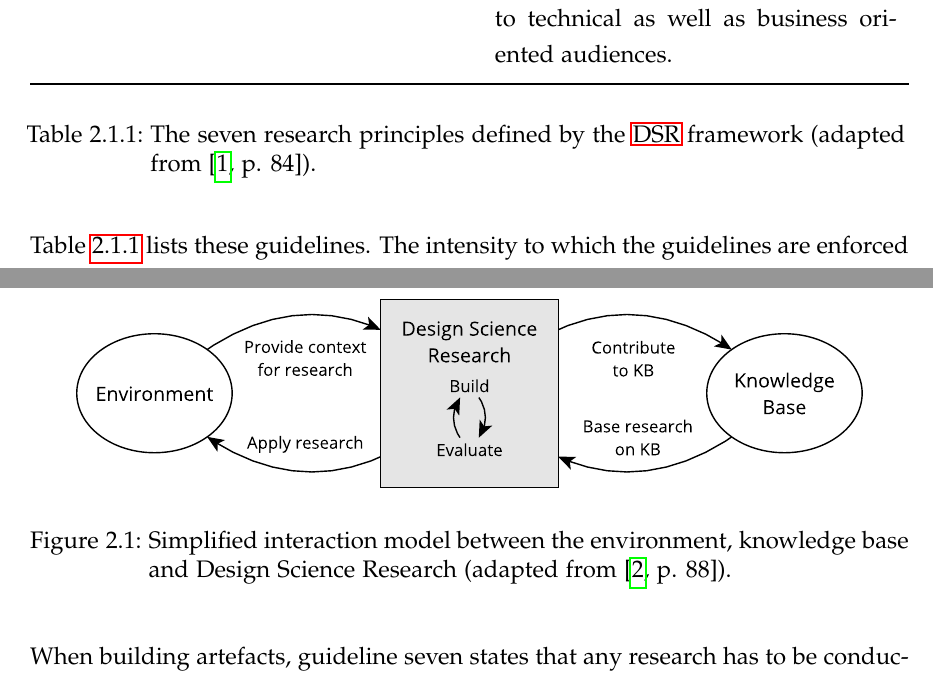
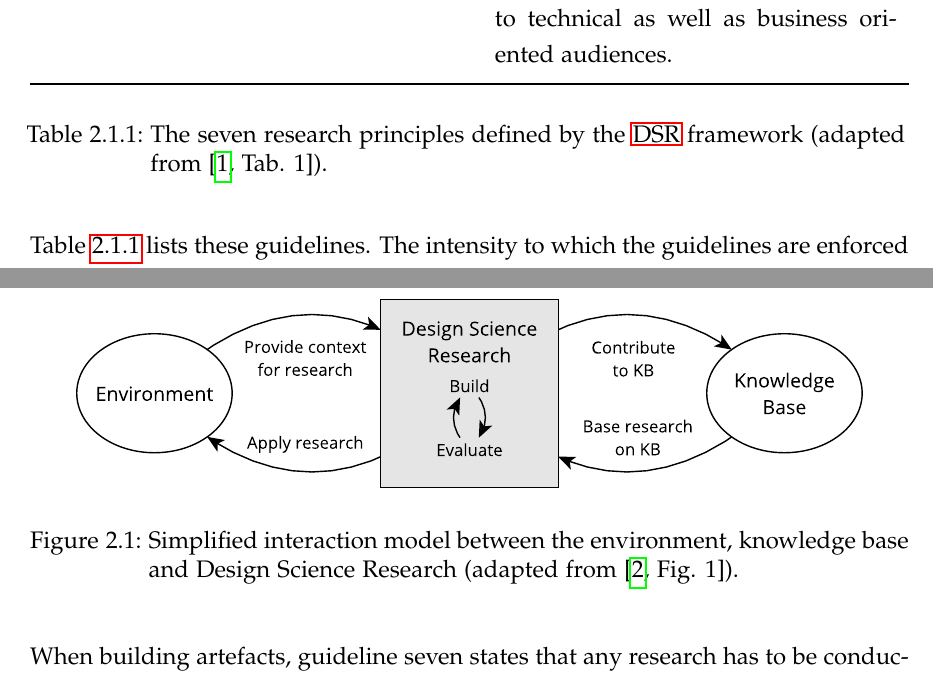
Before and after one commit to mariuskiessling/bachelor-thesis, a LaTeX paper (main.tex, which reads chapters/background/design_science.tex, tables/design_science.tex): two parts of pages 11 and 12 of 17, joined at a grey line, cut so that both start at the same text. Compiled offline with pdfLaTeX.

Commit message:
Update caption references in DSR chapter

```diff
--- a/chapters/background/design_science.tex
+++ b/chapters/background/design_science.tex
@@ -42,7 +42,7 @@ environment in order to assure that they really solve the identified problem
 \begin{center}
   \includegraphics[scale=0.7]{images/figures/design_science_cycles.pdf}
 \end{center}
-\caption[Simplified interaction model between the environment, knowledge base and Design Science Research.]{Simplified interaction model between the environment, knowledge base and Design Science Research (adapted from \autocite[p. 88]{HevnerThreeCycleView2007}).}
+\caption[Simplified interaction model between the environment, knowledge base and Design Science Research.]{Simplified interaction model between the environment, knowledge base and Design Science Research (adapted from \autocite[Fig. 1]{HevnerThreeCycleView2007}).}
 \label{fig:design_science_cycles}
 \end{figure}
 
--- a/tables/design_science.tex
+++ b/tables/design_science.tex
@@ -13,7 +13,7 @@
 & \hspace*{\fill} \small{Table continues on next page.}
 \endfoot
 \bottomrule
-\caption[The seven research principles defined by the \acs{DSR} framework.]{The seven research principles defined by the \ac{DSR} framework (adapted from \autocite[p. 84]{VonAlanDesignscienceinformation2004}).}
+\caption[The seven research principles defined by the \acs{DSR} framework.]{The seven research principles defined by the \ac{DSR} framework (adapted from \autocite[Tab. 1]{VonAlanDesignscienceinformation2004}).}
 \endlastfoot
 \textit{Guideline 1:} Design as an Artefact & One outcome of \ac{DSR} is an artefact (either a construct, model, method or an instantiation). \\
 \textit{Guideline 2:} Problem Relevance & The technology-based solutions that are produced solve actual business problems. \\
```
